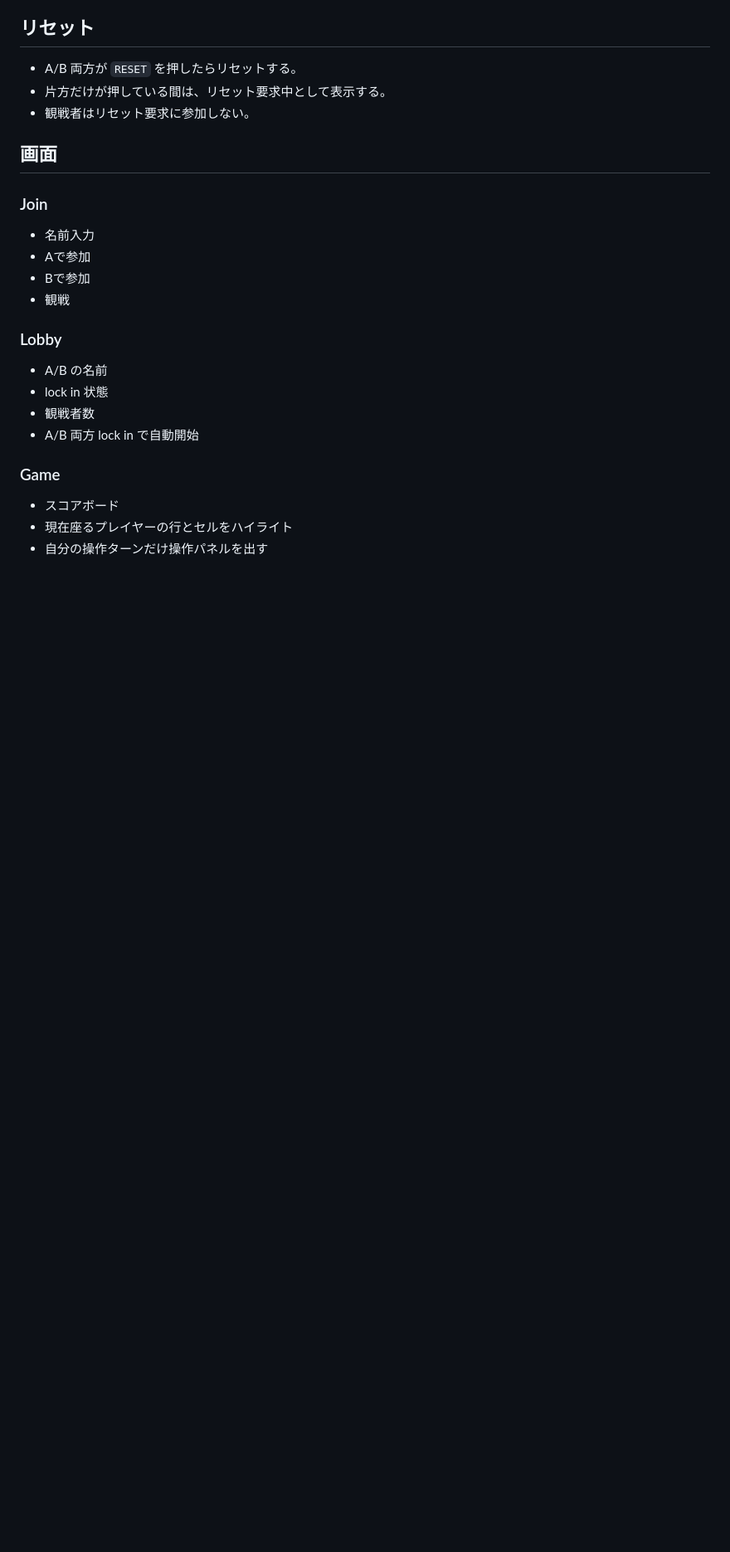
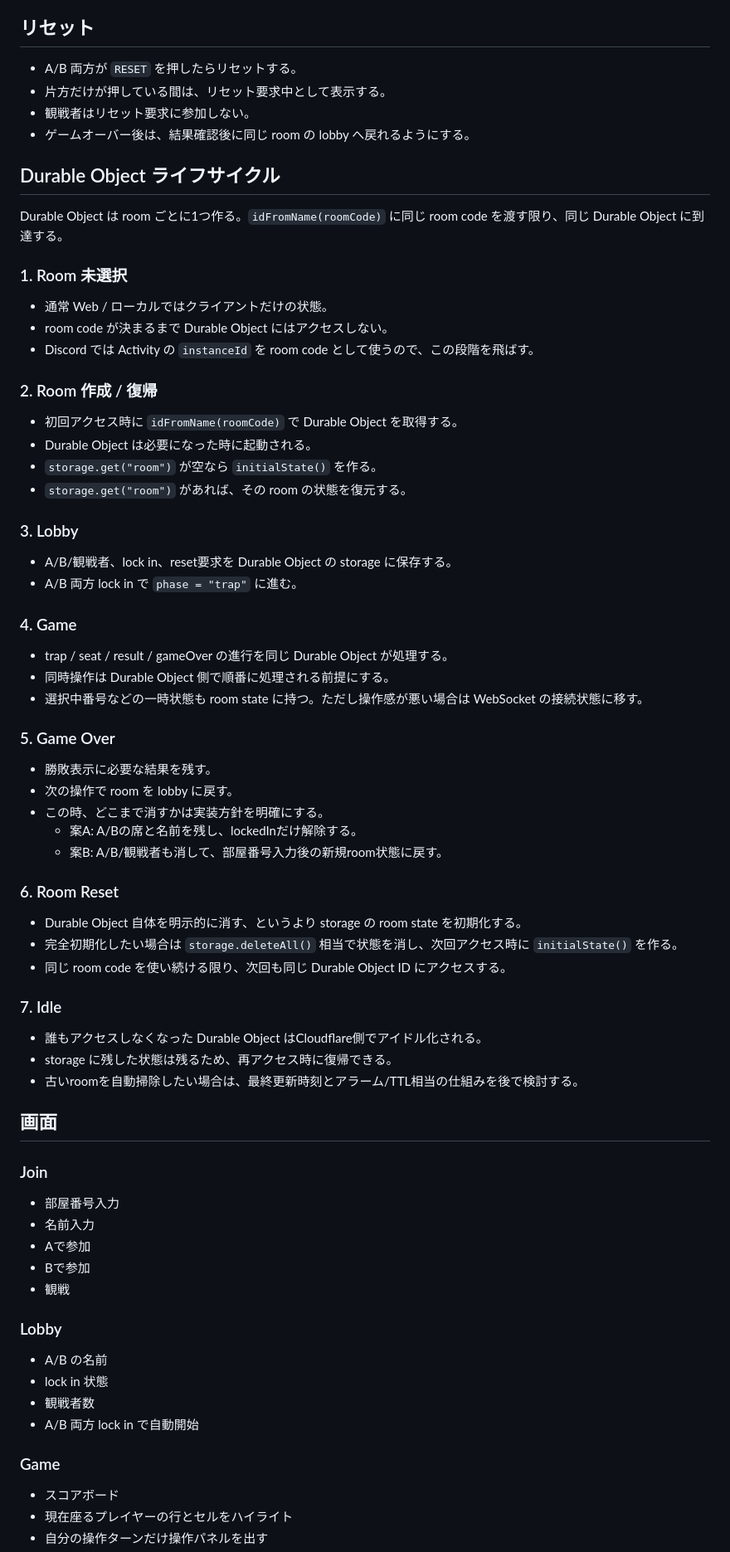
Before and after one commit to rrmix000/zap-twelve, a Markdown page: DESIGN.md, the part around one of its changes. Shown at 83% size. Rendered like a GitHub page; blank space fills up the shorter version.

Commit message:
Plan UX and room lifecycle fixes

```diff
--- a/DESIGN.md
+++ b/DESIGN.md
@@ -97,11 +110,61 @@ A/B は先着自動割り当てにしない。ユーザーが明示的に選ぶ
 - A/B 両方が `RESET` を押したらリセットする。
 - 片方だけが押している間は、リセット要求中として表示する。
 - 観戦者はリセット要求に参加しない。
+- ゲームオーバー後は、結果確認後に同じ room の lobby へ戻れるようにする。
+
+## Durable Object ライフサイクル
+
+Durable Object は room ごとに1つ作る。`idFromName(roomCode)` に同じ room code を渡す限り、同じ Durable Object に到達する。
+
+### 1. Room 未選択
+
+- 通常 Web / ローカルではクライアントだけの状態。
+- room code が決まるまで Durable Object にはアクセスしない。
+- Discord では Activity の `instanceId` を room code として使うので、この段階を飛ばす。
+
+### 2. Room 作成 / 復帰
+
+- 初回アクセス時に `idFromName(roomCode)` で Durable Object を取得する。
+- Durable Object は必要になった時に起動される。
+- `storage.get("room")` が空なら `initialState()` を作る。
+- `storage.get("room")` があれば、その room の状態を復元する。
+
+### 3. Lobby
+
+- A/B/観戦者、lock in、reset要求を Durable Object の storage に保存する。
+- A/B 両方 lock in で `phase = "trap"` に進む。
+
+### 4. Game
+
+- trap / seat / result / gameOver の進行を同じ Durable Object が処理する。
+- 同時操作は Durable Object 側で順番に処理される前提にする。
+- 選択中番号などの一時状態も room state に持つ。ただし操作感が悪い場合は WebSocket の接続状態に移す。
+
+### 5. Game Over
+
+- 勝敗表示に必要な結果を残す。
+- 次の操作で room を lobby に戻す。
+- この時、どこまで消すかは実装方針を明確にする。
+  - 案A: A/Bの席と名前を残し、lockedInだけ解除する。
+  - 案B: A/B/観戦者も消して、部屋番号入力後の新規room状態に戻す。
+
+### 6. Room Reset
+
+- Durable Object 自体を明示的に消す、というより storage の room state を初期化する。
+- 完全初期化したい場合は `storage.deleteAll()` 相当で状態を消し、次回アクセス時に `initialState()` を作る。
+- 同じ room code を使い続ける限り、次回も同じ Durable Object ID にアクセスする。
+
+### 7. Idle
+
+- 誰もアクセスしなくなった Durable Object はCloudflare側でアイドル化される。
+- storage に残した状態は残るため、再アクセス時に復帰できる。
+- 古いroomを自動掃除したい場合は、最終更新時刻とアラーム/TTL相当の仕組みを後で検討する。
 
 ## 画面
 
 ### Join
 
+- 部屋番号入力
 - 名前入力
 - Aで参加
 - Bで参加
```
Also changed, not shown: other parts of DESIGN.md (+25 -11 lines), MESSAGES.md (added, +70 -0 lines), TASKS.md (+22 -0 lines).
